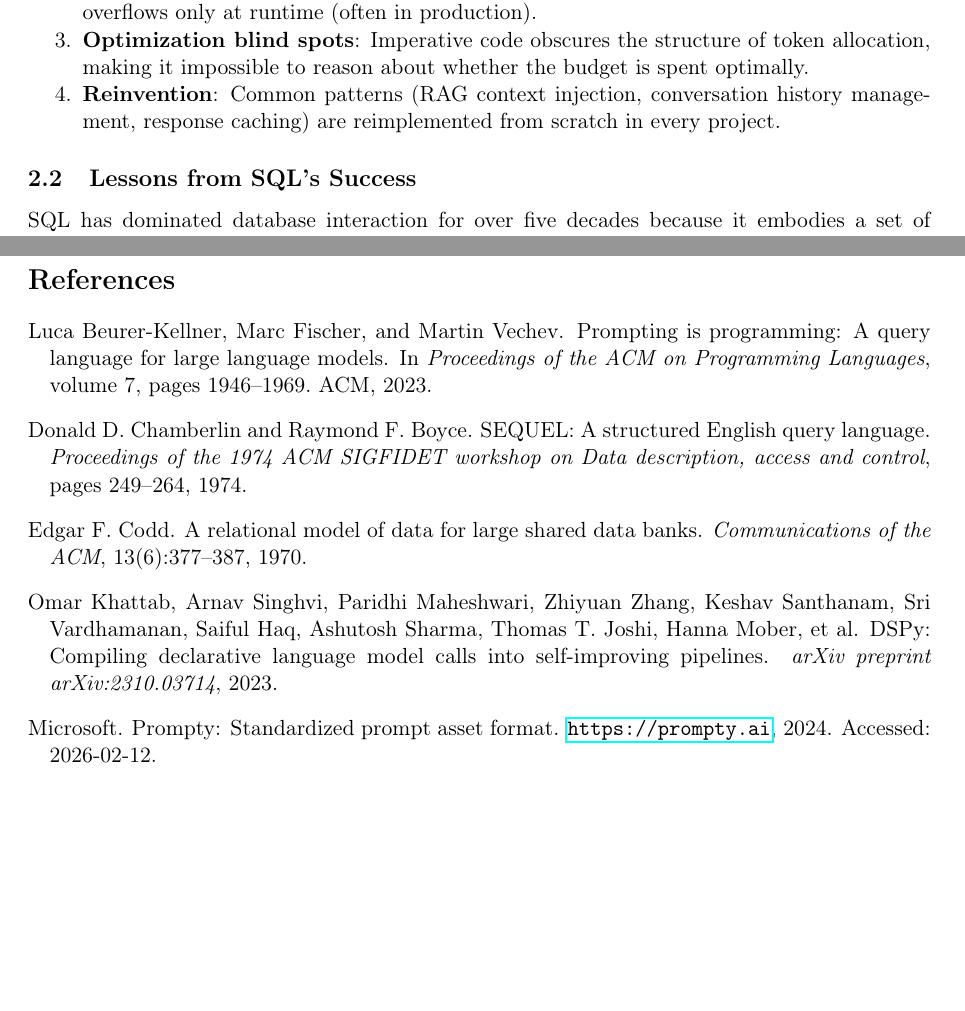
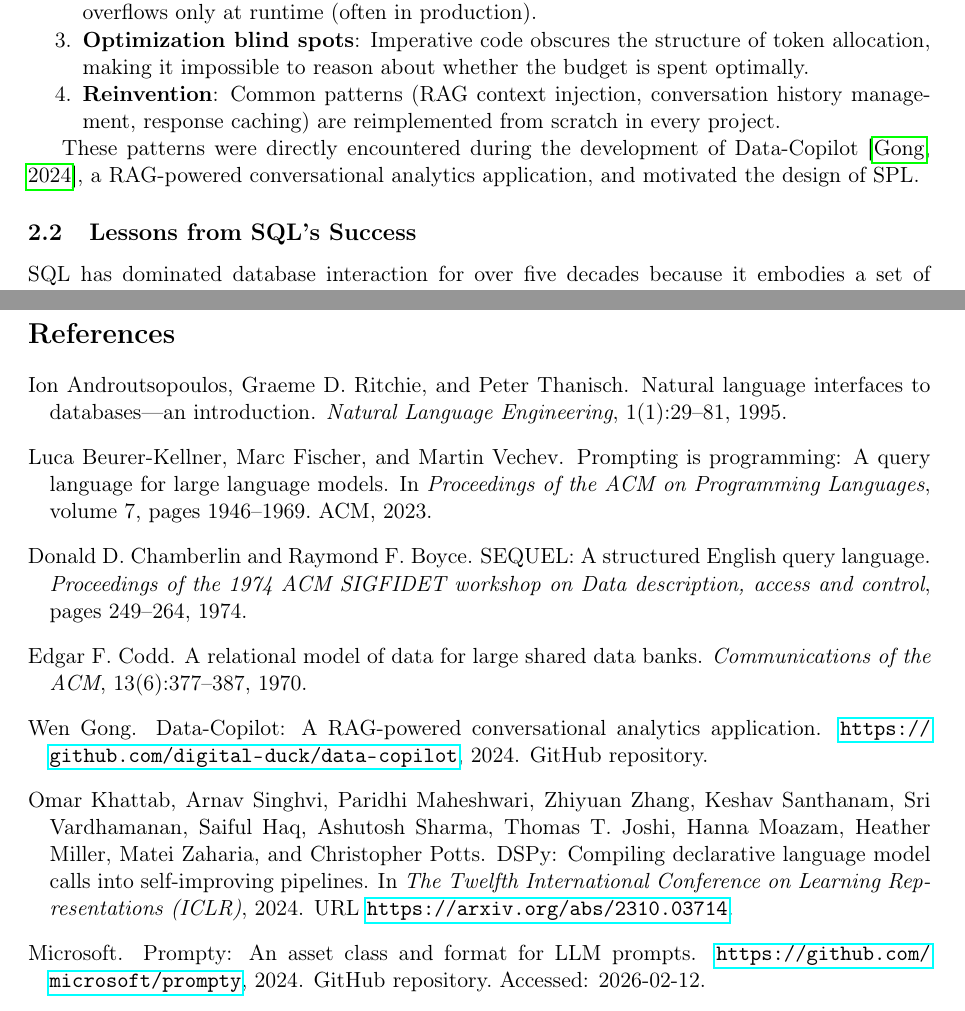
Before and after one commit to digital-duck/SPL, a LaTeX paper (docs/paper/spl-paper.tex, which reads docs/paper/references.bib): two parts of pages 3 and 21 of 21, joined at a grey line, cut so that both start at the same text, the shorter picture padded with empty space. Compiled offline with pdfLaTeX.

Commit message:
docs: resolve citations and add test/benchmark index
- references.bib: add androutsopoulos1995natural (NL interfaces survey,
  resolves the [?] placeholder), gong2024datacopilot (Data-Copilot);
  update DSPy entry to ICLR 2024 published version; update Prompty URL
  to canonical GitHub repo
- spl-paper.tex: cite Data-Copilot in Section 2.1 as direct motivation
  for SPL's design (adjacent to the 4 prompt engineering pain points)
- readme-tests.md: new file listing all benchmark/test scripts with
  run commands, expected outputs, and which paper section each serves

Co-Authored-By: Claude Sonnet 4.5 <noreply@anthropic.com>

```diff
--- a/docs/paper/references.bib
+++ b/docs/paper/references.bib
@@ -26,5 +25,7 @@
-  journal={arXiv preprint arXiv:2310.03714},
-  year={2023}
+  author={Khattab, Omar and Singhvi, Arnav and Maheshwari, Paridhi and Zhang, Zhiyuan and Santhanam, Keshav and Vardhamanan, Sri and Haq, Saiful and Sharma, Ashutosh and Joshi, Thomas T. and Moazam, Hanna and Miller, Heather and Zaharia, Matei and Potts, Christopher},
+  booktitle={The Twelfth International Conference on Learning Representations (ICLR)},
+  year={2024},
+  url={https://arxiv.org/abs/2310.03714}
 }
 
 @inproceedings{beurer2023prompting,
@@ -39,11 +40,11 @@
 }
 
 @misc{prompty2024,
-  title={Prompty: Standardized Prompt Asset Format},
+  title={Prompty: An asset class and format for {LLM} prompts},
   author={{Microsoft}},
   year={2024},
-  howpublished={\url{https://prompty.ai}},
-  note={Accessed: 2026-02-12}
+  howpublished={\url{https://github.com/microsoft/prompty}},
+  note={GitHub repository. Accessed: 2026-02-12}
 }
 
 @misc{langchain2022,
@@ -124,3 +125,11 @@
   note={Accessed: 2026-02-12}
 }
 
+@article{androutsopoulos1995natural,
+  title={Natural language interfaces to databases---an introduction},
+  author={Androutsopoulos, Ion and Ritchie, Graeme D. and Thanisch, Peter},
+  journal={Natural Language Engineering},
+  volume={1},
+  number={1},
+  pages={29--81},
+  year={1995},
@@ -127,3 +142,8 @@
+  year={2024},
+  howpublished={\url{https://github.com/digital-duck/data-copilot}},
+  note={GitHub repository}
+}
+
 @misc{tiktoken2023,
   title={tiktoken: A fast {BPE} tokeniser for use with {OpenAI}'s models},
   author={{OpenAI}},
--- a/docs/paper/spl-paper.tex
+++ b/docs/paper/spl-paper.tex
@@ -178,6 +178,10 @@ Current prompt engineering practices are overwhelmingly \emph{imperative}: devel
   \item \textbf{Optimization blind spots}: Imperative code obscures the structure of token allocation, making it impossible to reason about whether the budget is spent optimally.
   \item \textbf{Reinvention}: Common patterns (RAG context injection, conversation history management, response caching) are reimplemented from scratch in every project.
 \end{enumerate}
+
+These patterns were directly encountered during the development of
+Data-Copilot~\citep{gong2024datacopilot}, a RAG-powered conversational analytics
+application, and motivated the design of SPL.
 
 \subsection{Lessons from SQL's Success}
 
```
Also changed, not shown: docs/paper/readme-tests.md (added), docs/paper/references.bib (9 more changed lines).
